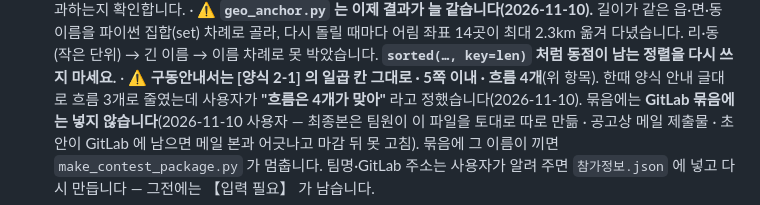
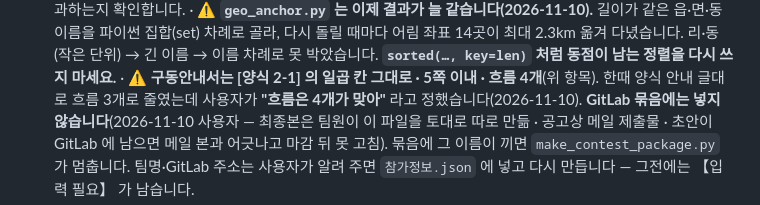
Before and after one commit to rlawogns221221221-create/nics_chem-safety-cheatkey, a Markdown page: CLAUDE.md, the part around the change. GitHub-like rendering.

Commit message:
CLAUDE.md — 구동안내서 줄의 겹친 낱말 고침('묶음에는 GitLab 묶음에는')
Co-Authored-By: Claude Opus 5.5 <noreply@anthropic.com>
Claude-Session: https://claude.ai/code/session_01RGih7m76Xbz4DK61QC2Tny

```diff
--- a/CLAUDE.md
+++ b/CLAUDE.md
@@ -1393,7 +1393,7 @@ CSS 는 `shell.css`·`portal.css` 맨 끝 **「휴대전화 다듬기 (2026-10-2
     리·동(작은 단위) → 긴 이름 → 이름 차례로 못 박았습니다. **`sorted(…, key=len)` 처럼 동점이
     남는 정렬을 다시 쓰지 마세요.**
   · **⚠ 구동안내서는 [양식 2-1] 의 일곱 칸 그대로 · 5쪽 이내 · 흐름 4개**(위 항목). 한때 양식 안내 글대로
-    흐름 3개로 줄였는데 사용자가 **"흐름은 4개가 맞아"** 라고 정했습니다(2026-11-10). 묶음에는
+    흐름 3개로 줄였는데 사용자가 **"흐름은 4개가 맞아"** 라고 정했습니다(2026-11-10).
     **GitLab 묶음에는 넣지 않습니다**(2026-11-10 사용자 — 최종본은 팀원이 이 파일을 토대로 따로 만듦 ·
     공고상 메일 제출물 · 초안이 GitLab 에 남으면 메일 본과 어긋나고 마감 뒤 못 고침). 묶음에 그 이름이
     끼면 `make_contest_package.py` 가 멈춥니다.
```
